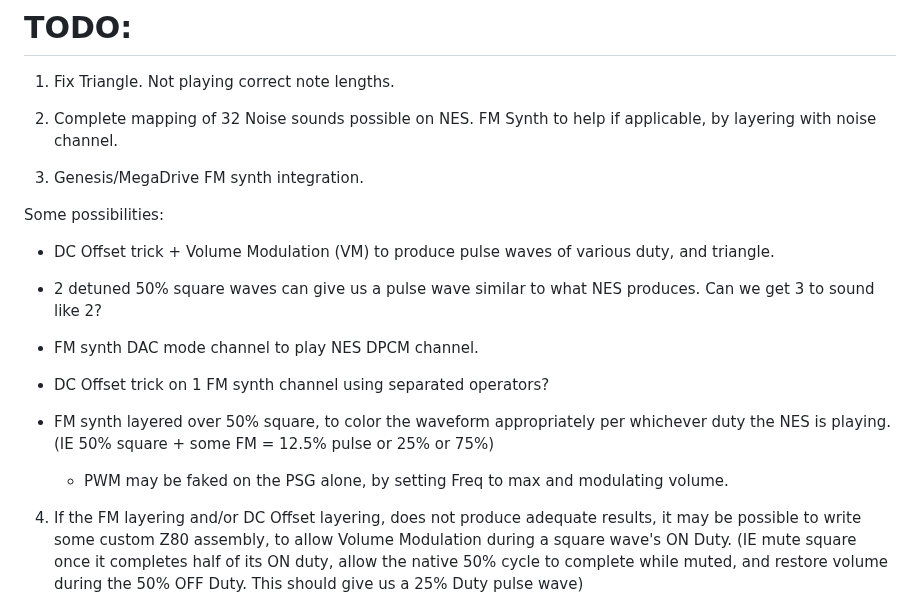
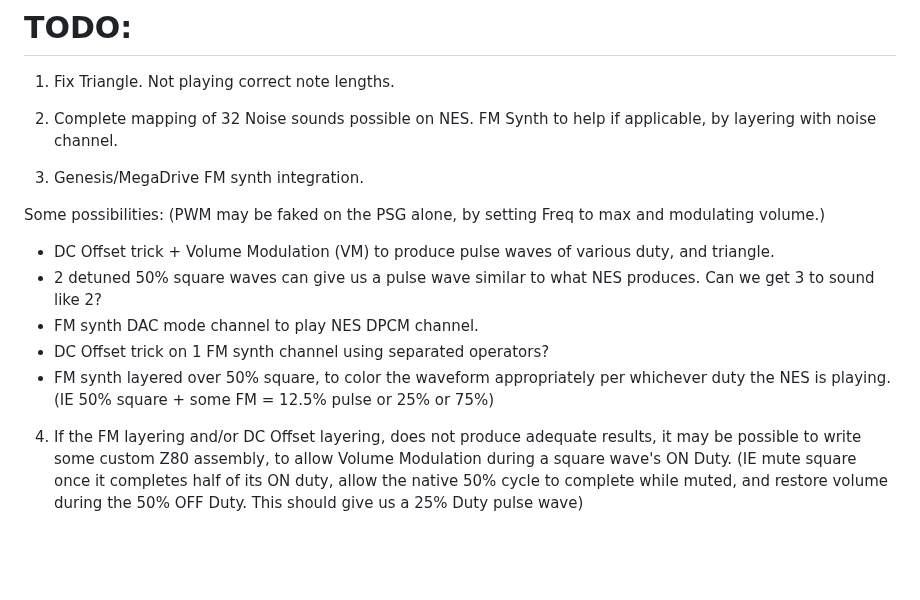
Before and after one commit to 1hedu/GeNESis-APU2PSG, a Markdown page: README.md, the part around the change. GitHub-like rendering; blank space fills up the shorter version.

```diff
--- a/README.md
+++ b/README.md
@@ -37,14 +37,14 @@ As long as the NES data file exists, it should playback the song using the PSG c
 
 3. Genesis/MegaDrive FM synth integration.
 
-  Some possibilities:
+  Some possibilities: (PWM may be faked on the PSG alone, by setting Freq to max and modulating volume.)
   - DC Offset trick + Volume Modulation (VM) to produce pulse waves of various duty, and triangle.
   - 2 detuned 50% square waves can give us a pulse wave similar to what NES produces. Can we get 3 to sound like 2?
   - FM synth DAC mode channel to play NES DPCM channel.
   - DC Offset trick on 1 FM synth channel using separated operators?
   - FM synth layered over 50% square, to color the waveform appropriately per whichever duty the NES is playing.  (IE 50% square + some FM = 12.5% pulse or 25% or 75%)
 
-    - PWM may be faked on the PSG alone, by setting Freq to max and modulating volume.
+
 
 4. If the FM layering and/or DC Offset layering, does not produce adequate results, it may be possible to write some custom Z80 assembly, to allow Volume Modulation during a square wave's ON Duty. (IE mute square once it completes half of its ON duty, allow the native 50% cycle to complete while muted, and restore volume during the 50% OFF Duty. This should give us a 25% Duty pulse wave)
 
```
